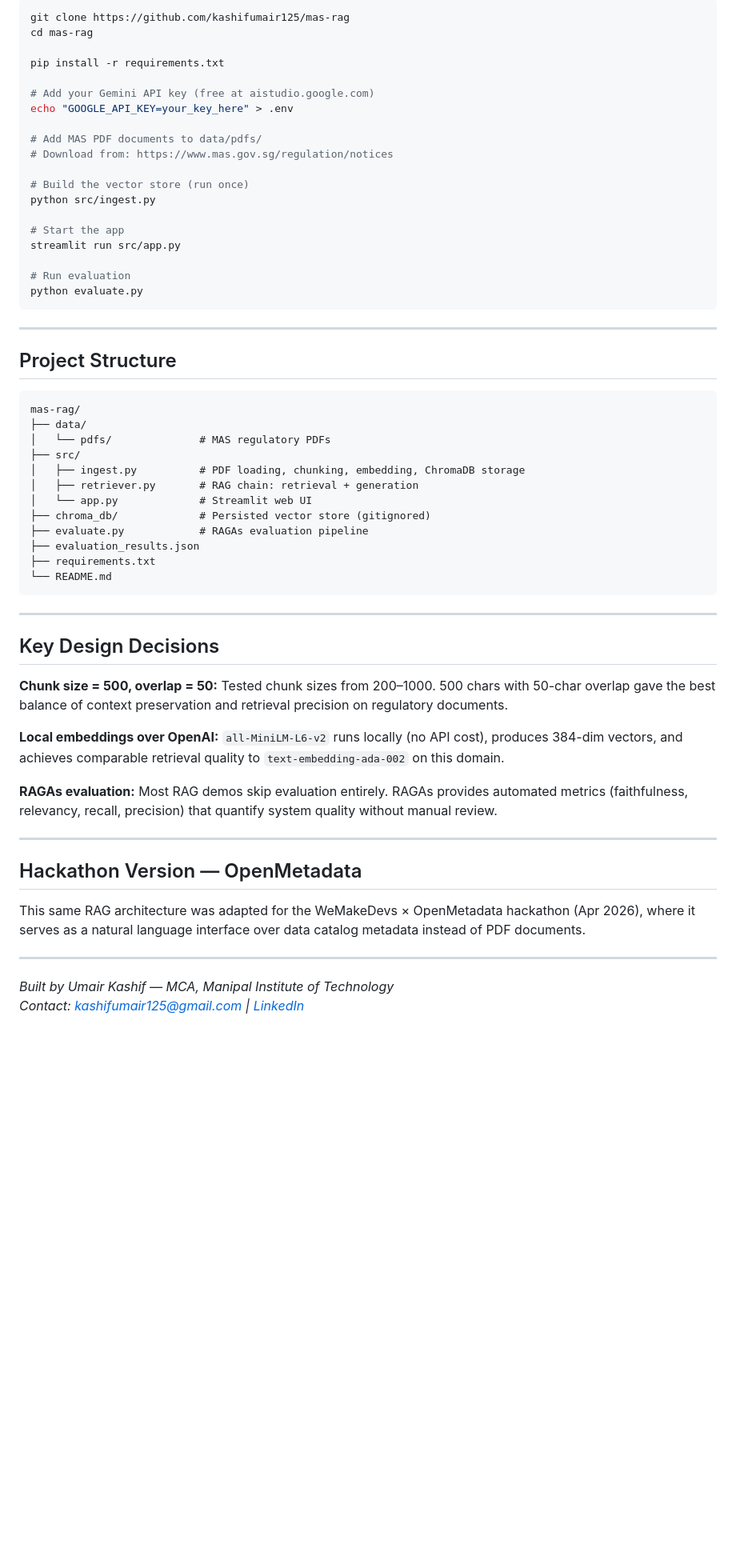
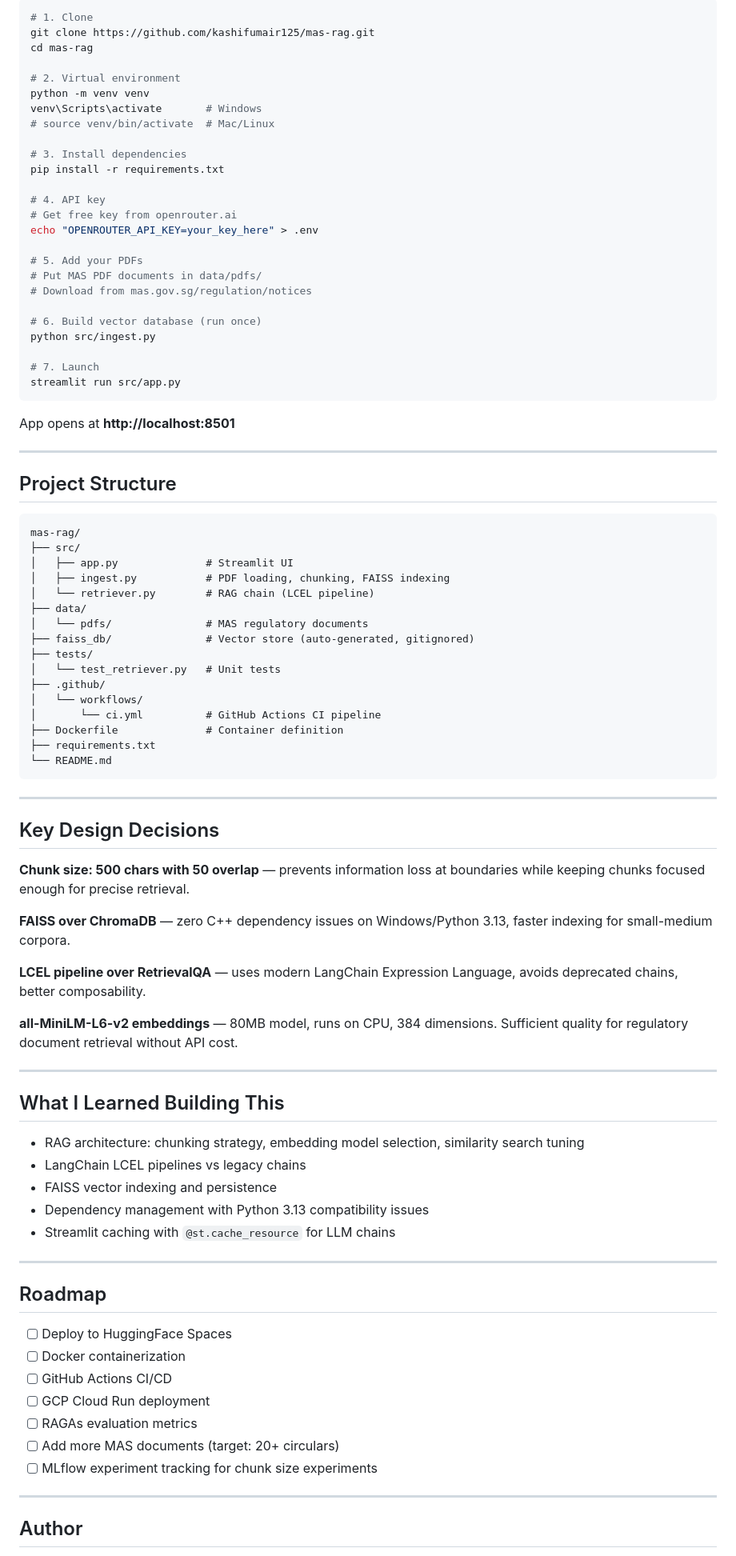
Before and after one commit to kashifumair125/mas-rag, a Markdown page: README.md, the part around one of its changes. Shown at 80% size. Drawn GitHub-style; blank space fills up the shorter version.

Commit message:
docs: comprehensive README with architecture and setup

````diff
--- a/README.md
+++ b/README.md
@@ -72,25 +76,33 @@ User Question
 
 ```bash
-git clone https://github.com/kashifumair125/mas-rag
+# 1. Clone
+git clone https://github.com/kashifumair125/mas-rag.git
 cd mas-rag
 
+# 2. Virtual environment
+python -m venv venv
+venv\Scripts\activate       # Windows
+# source venv/bin/activate  # Mac/Linux
+
+# 3. Install dependencies
 pip install -r requirements.txt
 
-# Add your Gemini API key (free at aistudio.google.com)
-echo "GOOGLE_API_KEY=your_key_here" > .env
+# 4. API key
+# Get free key from openrouter.ai
+echo "OPENROUTER_API_KEY=your_key_here" > .env
 
-# Add MAS PDF documents to data/pdfs/
-# Download from: https://www.mas.gov.sg/regulation/notices
+# 5. Add your PDFs
+# Put MAS PDF documents in data/pdfs/
+# Download from mas.gov.sg/regulation/notices
 
-# Build the vector store (run once)
+# 6. Build vector database (run once)
 python src/ingest.py
 
-# Start the app
+# 7. Launch
 streamlit run src/app.py
+```
 
-# Run evaluation
-python evaluate.py
-```
+App opens at **http://localhost:8501**
 
 ---
 
@@ -98,15 +110,19 @@ python evaluate.py
 
 ```
 mas-rag/
+├── src/
+│   ├── app.py              # Streamlit UI
+│   ├── ingest.py           # PDF loading, chunking, FAISS indexing
+│   └── retriever.py        # RAG chain (LCEL pipeline)
 ├── data/
-│   └── pdfs/              # MAS regulatory PDFs
-├── src/
-│   ├── ingest.py          # PDF loading, chunking, embedding, ChromaDB storage
-│   ├── retriever.py       # RAG chain: retrieval + generation
-│   └── app.py             # Streamlit web UI
-├── chroma_db/             # Persisted vector store (gitignored)
-├── evaluate.py            # RAGAs evaluation pipeline
-├── evaluation_results.json
+│   └── pdfs/               # MAS regulatory documents
+├── faiss_db/               # Vector store (auto-generated, gitignored)
+├── tests/
+│   └── test_retriever.py   # Unit tests
+├── .github/
+│   └── workflows/
+│       └── ci.yml          # GitHub Actions CI pipeline
+├── Dockerfile              # Container definition
 ├── requirements.txt
 └── README.md
 ```
@@ -115,19 +131,37 @@ mas-rag/
 
 ## Key Design Decisions
 
-**Chunk size = 500, overlap = 50:** Tested chunk sizes from 200–1000. 500 chars with 50-char overlap gave the best balance of context preservation and retrieval precision on regulatory documents.
+**Chunk size: 500 chars with 50 overlap** — prevents information loss at boundaries while keeping chunks focused enough for precise retrieval.
 
-**Local embeddings over OpenAI:** `all-MiniLM-L6-v2` runs locally (no API cost), produces 384-dim vectors, and achieves comparable retrieval quality to `text-embedding-ada-002` on this domain.
+**FAISS over ChromaDB** — zero C++ dependency issues on Windows/Python 3.13, faster indexing for small-medium corpora.
 
-**RAGAs evaluation:** Most RAG demos skip evaluation entirely. RAGAs provides automated metrics (faithfulness, relevancy, recall, precision) that quantify system quality without manual review.
+**LCEL pipeline over RetrievalQA** — uses modern LangChain Expression Language, avoids deprecated chains, better composability.
+
+**all-MiniLM-L6-v2 embeddings** — 80MB model, runs on CPU, 384 dimensions. Sufficient quality for regulatory document retrieval without API cost.
 
 ---
 
-## Hackathon Version — OpenMetadata
+## What I Learned Building This
 
-This same RAG architecture was adapted for the WeMakeDevs × OpenMetadata hackathon (Apr 2026), where it serves as a natural language interface over data catalog metadata instead of PDF documents.
+- RAG architecture: chunking strategy, embedding model selection, similarity search tuning
+- LangChain LCEL pipelines vs legacy chains
+- FAISS vector indexing and persistence
+- Dependency management with Python 3.13 compatibility issues
+- Streamlit caching with `@st.cache_resource` for LLM chains
 
 ---
 
-*Built by Umair Kashif — MCA, Manipal Institute of Technology*
-*Contact: kashifumair125@gmail.com | [LinkedIn](https://linkedin.com/in/umair-kashif)*
+## Roadmap
+
+- [ ] Deploy to HuggingFace Spaces
+- [ ] Docker containerization
+- [ ] GitHub Actions CI/CD
+- [ ] GCP Cloud Run deployment
+- [ ] RAGAs evaluation metrics
+- [ ] Add more MAS documents (target: 20+ circulars)
+- [ ] MLflow experiment tracking for chunk size experiments
+
+---
+
+## Author
+
````
Also changed, not shown: other parts of README.md (+67 -51 lines).
